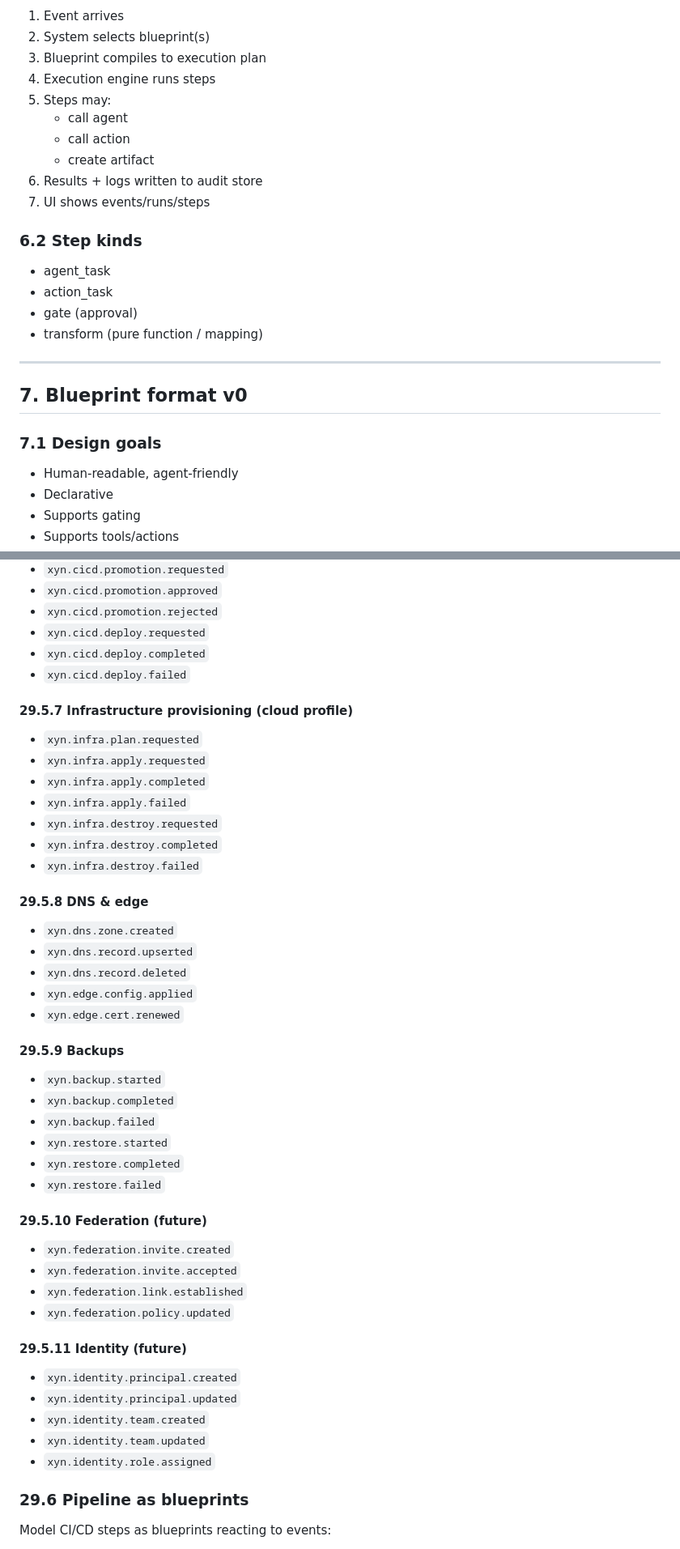
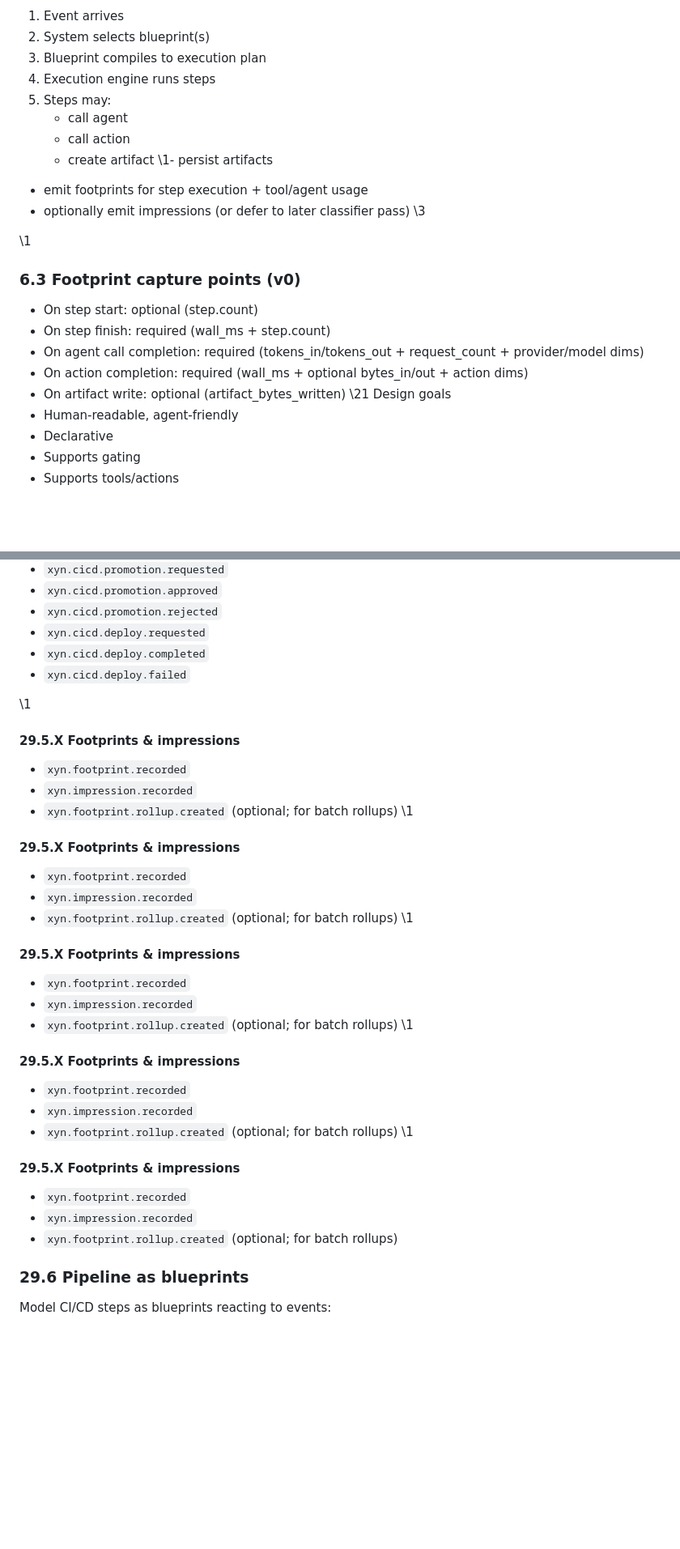
Before and after one commit to Xyence/xyn-seed, a Markdown page: xyn_seed_implementation_plan.md, 2 parts joined by grey strips. Shown at 81% size. Rendered like a GitHub page; blank space fills up the shorter version.

```diff
--- a/xyn_seed_implementation_plan.md
+++ b/xyn_seed_implementation_plan.md
@@ -213,20 +228,20 @@ For Xyn Seed, the equivalent is a **toolchain kernel**: a small set of facilitie
    - call agent
    - call action
    - create artifact
-6) Results + logs written to audit store
-7) UI shows events/runs/steps
-
-### 6.2 Step kinds
-- agent_task
-- action_task
-- gate (approval)
-- transform (pure function / mapping)
-
----
-
-## 7. Blueprint format v0
-
-### 7.1 Design goals
+\1- persist artifacts
+- emit footprints for step execution + tool/agent usage
+- optionally emit impressions (or defer to later classifier pass)
+\3
+
+\1
+
+### 6.3 Footprint capture points (v0)
+- On step start: optional (step.count)
+- On step finish: required (wall_ms + step.count)
+- On agent call completion: required (tokens_in/tokens_out + request_count + provider/model dims)
+- On action completion: required (wall_ms + optional bytes_in/out + action dims)
+- On artifact write: optional (artifact_bytes_written)
+\21 Design goals
 - Human-readable, agent-friendly
 - Declarative
 - Supports gating
@@ -1066,43 +1071,31 @@ This is the recommended initial catalog. Domains can add more, but these names s
 - `xyn.cicd.deploy.completed`
 - `xyn.cicd.deploy.failed`
 
-#### 29.5.7 Infrastructure provisioning (cloud profile)
-- `xyn.infra.plan.requested`
-- `xyn.infra.apply.requested`
-- `xyn.infra.apply.completed`
-- `xyn.infra.apply.failed`
-- `xyn.infra.destroy.requested`
-- `xyn.infra.destroy.completed`
-- `xyn.infra.destroy.failed`
-
-#### 29.5.8 DNS & edge
-- `xyn.dns.zone.created`
-- `xyn.dns.record.upserted`
-- `xyn.dns.record.deleted`
-- `xyn.edge.config.applied`
-- `xyn.edge.cert.renewed`
-
-#### 29.5.9 Backups
-- `xyn.backup.started`
-- `xyn.backup.completed`
-- `xyn.backup.failed`
-- `xyn.restore.started`
-- `xyn.restore.completed`
-- `xyn.restore.failed`
-
-#### 29.5.10 Federation (future)
-- `xyn.federation.invite.created`
-- `xyn.federation.invite.accepted`
-- `xyn.federation.link.established`
-- `xyn.federation.policy.updated`
-
-#### 29.5.11 Identity (future)
-- `xyn.identity.principal.created`
-- `xyn.identity.principal.updated`
-- `xyn.identity.team.created`
-- `xyn.identity.team.updated`
-- `xyn.identity.role.assigned`
-
+\1
+#### 29.5.X Footprints & impressions
+- `xyn.footprint.recorded`
+- `xyn.impression.recorded`
+- `xyn.footprint.rollup.created` (optional; for batch rollups)
+\1
+#### 29.5.X Footprints & impressions
+- `xyn.footprint.recorded`
+- `xyn.impression.recorded`
+- `xyn.footprint.rollup.created` (optional; for batch rollups)
+\1
+#### 29.5.X Footprints & impressions
+- `xyn.footprint.recorded`
+- `xyn.impression.recorded`
+- `xyn.footprint.rollup.created` (optional; for batch rollups)
+\1
+#### 29.5.X Footprints & impressions
+- `xyn.footprint.recorded`
+- `xyn.impression.recorded`
+- `xyn.footprint.rollup.created` (optional; for batch rollups)
+\1
+#### 29.5.X Footprints & impressions
+- `xyn.footprint.recorded`
+- `xyn.impression.recorded`
+- `xyn.footprint.rollup.created` (optional; for batch rollups)
 ### 29.6 Pipeline as blueprints
 Model CI/CD steps as blueprints reacting to events:
 - `xyn.cicd.change.ready`
```
Also changed, not shown: other parts of xyn_seed_implementation_plan.md (+72 -67 lines).
